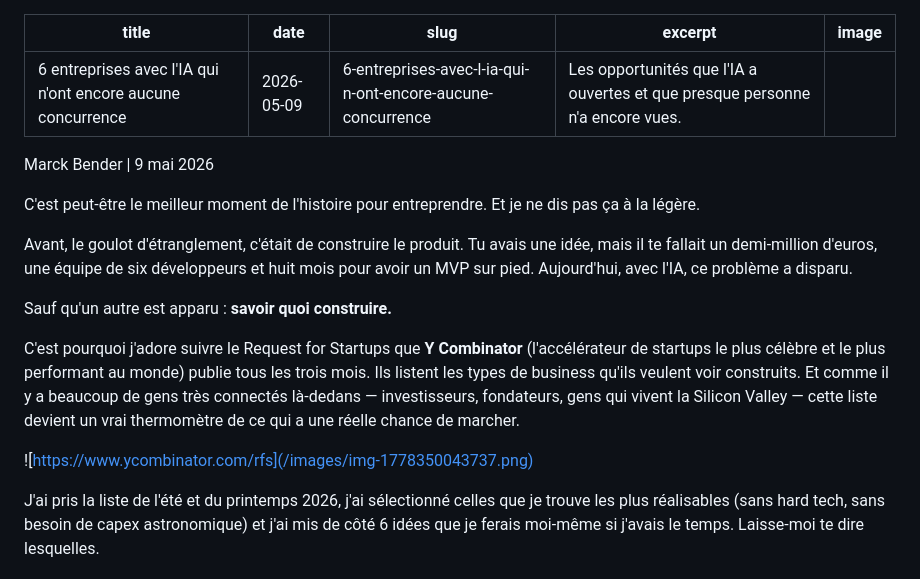
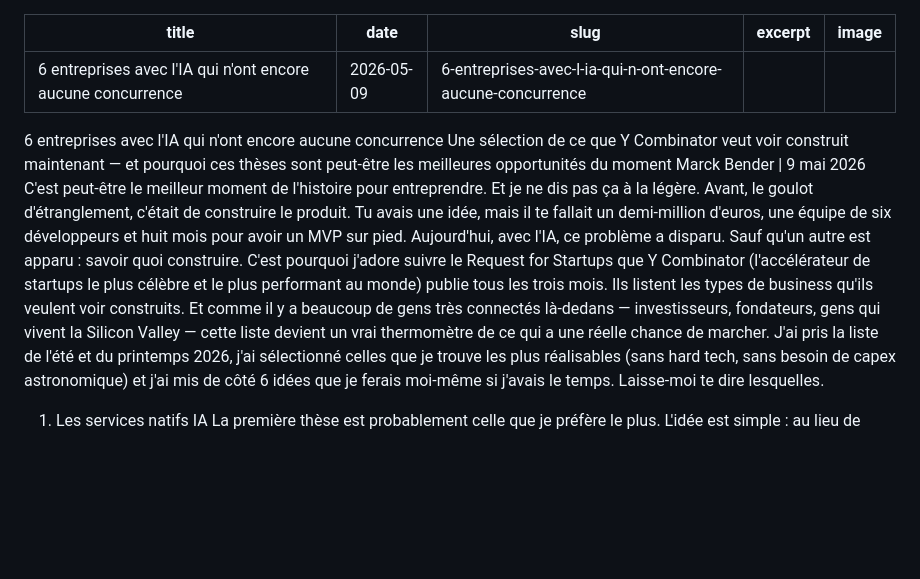
Before and after one commit to benderguilherme-crypto/marckbender-site, a Markdown page: articles/2026-05-09-6-entreprises-avec-l-ia-qui-n-ont-encore-aucune-concurrence.md, the part around the change. GitHub-like rendering; blank space fills up the shorter version.

Commit message:
Blog: Update 2026-05-09-6-entreprises-avec-l-ia-qui-n-ont-encore-aucune-concurrence.md

```diff
--- a/articles/2026-05-09-6-entreprises-avec-l-ia-qui-n-ont-encore-aucune-concurrence.md
+++ b/articles/2026-05-09-6-entreprises-avec-l-ia-qui-n-ont-encore-aucune-concurrence.md
@@ -2,24 +2,17 @@
 title: "6 entreprises avec l'IA qui n'ont encore aucune concurrence"
 date: 2026-05-09
 slug: 6-entreprises-avec-l-ia-qui-n-ont-encore-aucune-concurrence
-excerpt: "Les opportunités que l'IA a ouvertes et que presque personne n'a encore vues."
+excerpt: ""
 image: ""
 ---
 
+6 entreprises avec l'IA qui n'ont encore aucune concurrence
+Une sélection de ce que Y Combinator veut voir construit maintenant — et pourquoi ces thèses sont peut-être les meilleures opportunités du moment
 Marck Bender   |   9 mai 2026
-
 C'est peut-être le meilleur moment de l'histoire pour entreprendre. Et je ne dis pas ça à la légère.
-
 Avant, le goulot d'étranglement, c'était de construire le produit. Tu avais une idée, mais il te fallait un demi-million d'euros, une équipe de six développeurs et huit mois pour avoir un MVP sur pied. Aujourd'hui, avec l'IA, ce problème a disparu.
-
-Sauf qu'un autre est apparu : **savoir quoi construire.**
-
-C'est pourquoi j'adore suivre le Request for Startups que **Y Combinator** (l'accélérateur de startups le plus célèbre et le plus performant au monde) publie tous les trois mois. Ils listent les types de business qu'ils veulent voir construits. Et comme il y a beaucoup de gens très connectés là-dedans — investisseurs, fondateurs, gens qui vivent la Silicon Valley — cette liste devient un vrai thermomètre de ce qui a une réelle chance de marcher.
-
-
-![https://www.ycombinator.com/rfs](/images/img-1778350043737.png)
-
-
+Sauf qu'un autre est apparu : savoir quoi construire.
+C'est pourquoi j'adore suivre le Request for Startups que Y Combinator (l'accélérateur de startups le plus célèbre et le plus performant au monde) publie tous les trois mois. Ils listent les types de business qu'ils veulent voir construits. Et comme il y a beaucoup de gens très connectés là-dedans — investisseurs, fondateurs, gens qui vivent la Silicon Valley — cette liste devient un vrai thermomètre de ce qui a une réelle chance de marcher.
 J'ai pris la liste de l'été et du printemps 2026, j'ai sélectionné celles que je trouve les plus réalisables (sans hard tech, sans besoin de capex astronomique) et j'ai mis de côté 6 idées que je ferais moi-même si j'avais le temps.
 Laisse-moi te dire lesquelles.
 1. Les services natifs IA
```
